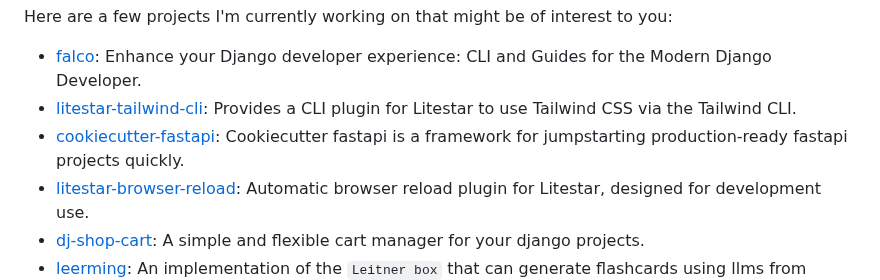
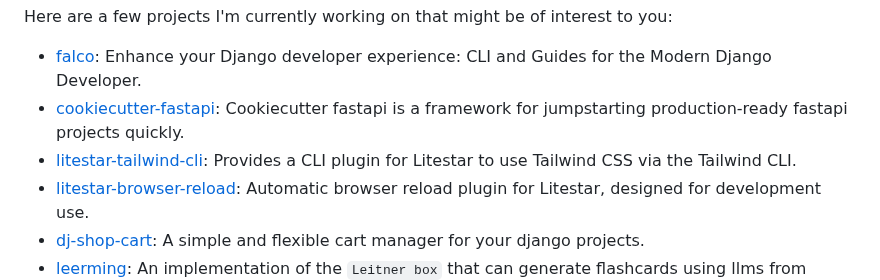
Before and after one commit to Tobi-De/Tobi-De, a Markdown page: README.md, the part around the change. GitHub-like rendering.

```diff
--- a/README.md
+++ b/README.md
@@ -22,8 +22,8 @@ Here are a few projects I'm currently working on that might be of interest to yo
 
 <!-- PROJECT-LIST:START -->
 - [falco](https://github.com/Tobi-De/falco): Enhance your Django developer experience: CLI and Guides for the Modern Django Developer.
+- [cookiecutter-fastapi](https://github.com/Tobi-De/cookiecutter-fastapi): Cookiecutter fastapi is a framework for jumpstarting production-ready fastapi projects quickly.
 - [litestar-tailwind-cli](https://github.com/Tobi-De/litestar-tailwind-cli): Provides a CLI plugin for Litestar to use Tailwind CSS via the Tailwind CLI.
-- [cookiecutter-fastapi](https://github.com/Tobi-De/cookiecutter-fastapi): Cookiecutter fastapi is a framework for jumpstarting production-ready fastapi projects quickly.
 - [litestar-browser-reload](https://github.com/Tobi-De/litestar-browser-reload): Automatic browser reload plugin for Litestar, designed for development use.
 - [dj-shop-cart](https://github.com/tobi-de/dj-shop-cart): A simple and flexible cart manager for your django projects.
 - [leerming](https://github.com/Tobi-De/leerming): An implementation of the `Leitner box` that can generate flashcards using llms from documents, youtube videos and web page links.
```
